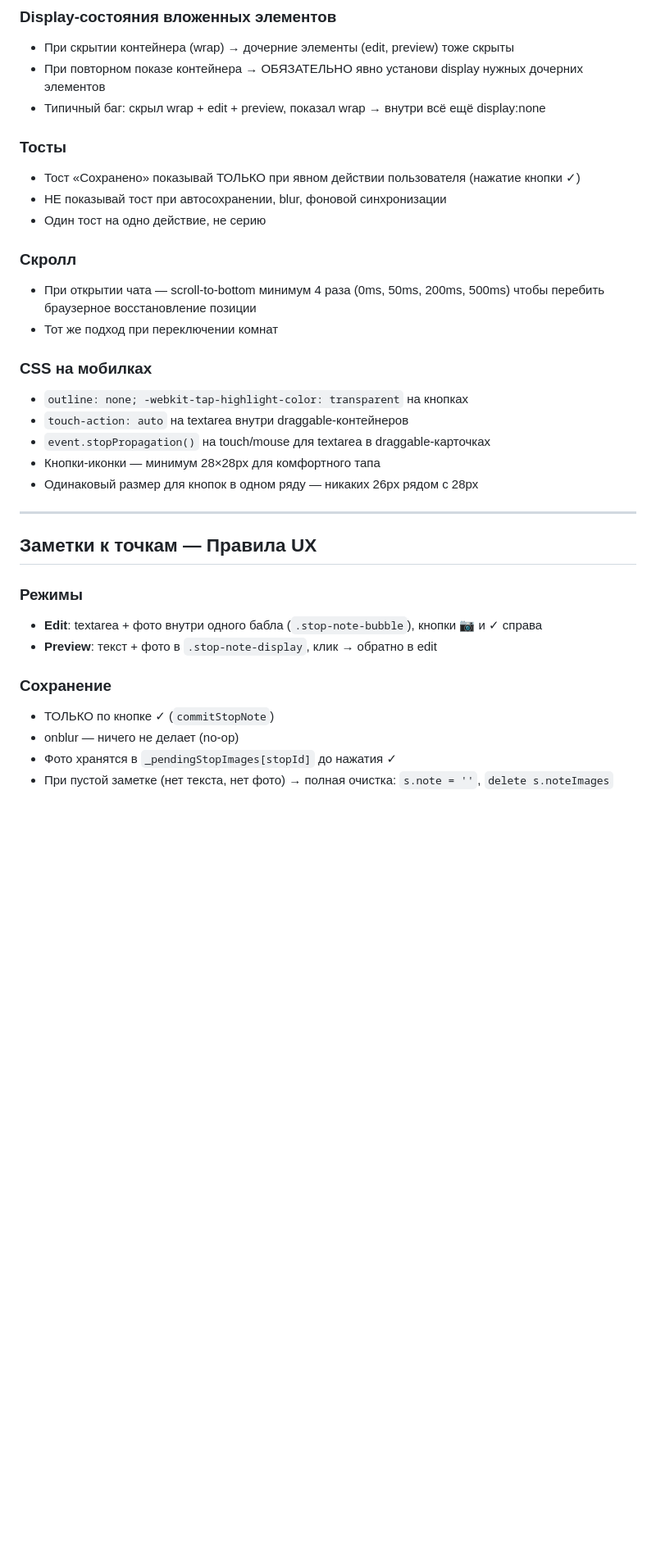
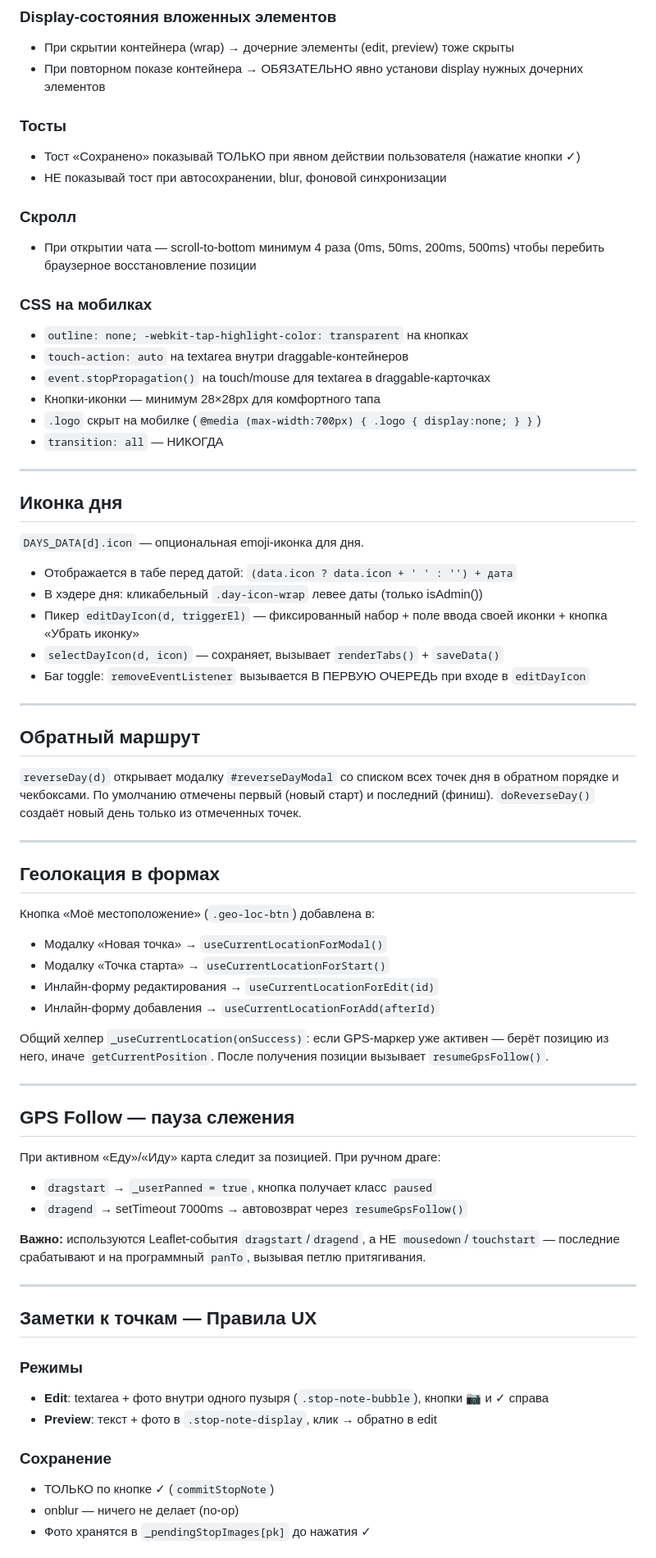
Before and after one commit to nchedanova/travelRoute, a Markdown page: RULES.md, the part around one of its changes. Shown at 82% size. Drawn GitHub-style; blank space fills up the shorter version.

```diff
--- a/RULES.md
+++ b/RULES.md
@@ -40,35 +70,72 @@ config.js → data.js → storage.js → offline.js → map.js → render.js →
 ### Display-состояния вложенных элементов
 - При скрытии контейнера (wrap) → дочерние элементы (edit, preview) тоже скрыты
 - При повторном показе контейнера → ОБЯЗАТЕЛЬНО явно установи display нужных дочерних элементов
-- Типичный баг: скрыл wrap + edit + preview, показал wrap → внутри всё ещё display:none
 
 ### Тосты
 - Тост «Сохранено» показывай ТОЛЬКО при явном действии пользователя (нажатие кнопки ✓)
 - НЕ показывай тост при автосохранении, blur, фоновой синхронизации
-- Один тост на одно действие, не серию
 
 ### Скролл
 - При открытии чата — scroll-to-bottom минимум 4 раза (0ms, 50ms, 200ms, 500ms) чтобы перебить браузерное восстановление позиции
-- Тот же подход при переключении комнат
 
 ### CSS на мобилках
 - `outline: none; -webkit-tap-highlight-color: transparent` на кнопках
 - `touch-action: auto` на textarea внутри draggable-контейнеров
 - `event.stopPropagation()` на touch/mouse для textarea в draggable-карточках
 - Кнопки-иконки — минимум 28×28px для комфортного тапа
-- Одинаковый размер для кнопок в одном ряду — никаких 26px рядом с 28px
+- `.logo` скрыт на мобилке (`@media (max-width:700px) { .logo { display:none; } }`)
+- `transition: all` — НИКОГДА
+
+---
+
+## Иконка дня
+
+`DAYS_DATA[d].icon` — опциональная emoji-иконка для дня.
+
+- Отображается в табе перед датой: `(data.icon ? data.icon + ' ' : '') + дата`
+- В хэдере дня: кликабельный `.day-icon-wrap` левее даты (только isAdmin())
+- Пикер `editDayIcon(d, triggerEl)` — фиксированный набор + поле ввода своей иконки + кнопка «Убрать иконку»
+- `selectDayIcon(d, icon)` — сохраняет, вызывает `renderTabs()` + `saveData()`
+- Баг toggle: `removeEventListener` вызывается В ПЕРВУЮ ОЧЕРЕДЬ при входе в `editDayIcon`
+
+---
+
+## Обратный маршрут
+
+`reverseDay(d)` открывает модалку `#reverseDayModal` со списком всех точек дня в обратном порядке и чекбоксами. По умолчанию отмечены первый (новый старт) и последний (финиш). `doReverseDay()` создаёт новый день только из отмеченных точек.
+
+---
+
+## Геолокация в формах
+
+Кнопка «Моё местоположение» (`.geo-loc-btn`) добавлена в:
+- Модалку «Новая точка» → `useCurrentLocationForModal()`
+- Модалку «Точка старта» → `useCurrentLocationForStart()`
+- Инлайн-форму редактирования → `useCurrentLocationForEdit(id)`
+- Инлайн-форму добавления → `useCurrentLocationForAdd(afterId)`
+
+Общий хелпер `_useCurrentLocation(onSuccess)`: если GPS-маркер уже активен — берёт позицию из него, иначе `getCurrentPosition`. После получения позиции вызывает `resumeGpsFollow()`.
+
+---
+
+## GPS Follow — пауза слежения
+
+При активном «Еду»/«Иду» карта следит за позицией. При ручном драге:
+- `dragstart` → `_userPanned = true`, кнопка получает класс `paused`
+- `dragend` → setTimeout 7000ms → автовозврат через `resumeGpsFollow()`
+
+**Важно:** используются Leaflet-события `dragstart`/`dragend`, а НЕ `mousedown`/`touchstart` — последние срабатывают и на программный `panTo`, вызывая петлю притягивания.
 
 ---
 
 ## Заметки к точкам — Правила UX
 
 ### Режимы
-- **Edit**: textarea + фото внутри одного бабла (`.stop-note-bubble`), кнопки 📷 и ✓ справа
+- **Edit**: textarea + фото внутри одного пузыря (`.stop-note-bubble`), кнопки 📷 и ✓ справа
 - **Preview**: текст + фото в `.stop-note-display`, клик → обратно в edit
 
 ### Сохранение
 - ТОЛЬКО по кнопке ✓ (`commitStopNote`)
 - onblur — ничего не делает (no-op)
-- Фото хранятся в `_pendingStopImages[stopId]` до нажатия ✓
-- При пустой заметке (нет текста, нет фото) → полная очистка: `s.note = ''`, `delete s.noteImages`
+- Фото хранятся в `_pendingStopImages[pk]` до нажатия ✓
 
```
Also changed, not shown: other parts of RULES.md (+78 -31 lines).
